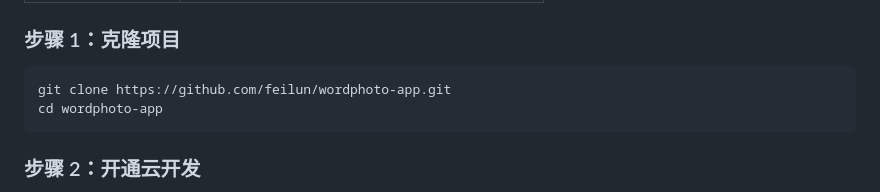
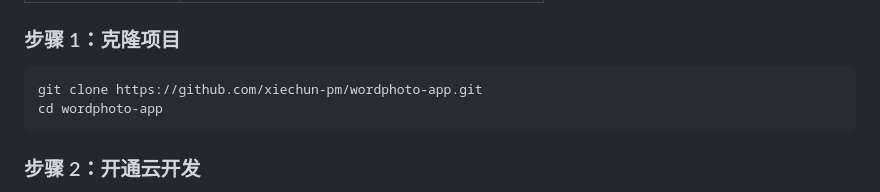
Before and after one commit to xiechun-pm/wordphoto-app, a Markdown page: README.md, the part around the change. Drawn GitHub-style.

Commit message:
docs: 更新 GitHub 仓库链接为 xiechun-pm

````diff
--- a/README.md
+++ b/README.md
@@ -131,7 +131,7 @@ wordphoto-app/
 ### 步骤 1：克隆项目
 
 ```bash
-git clone https://github.com/feilun/wordphoto-app.git
+git clone https://github.com/xiechun-pm/wordphoto-app.git
 cd wordphoto-app
 ```
 
````
